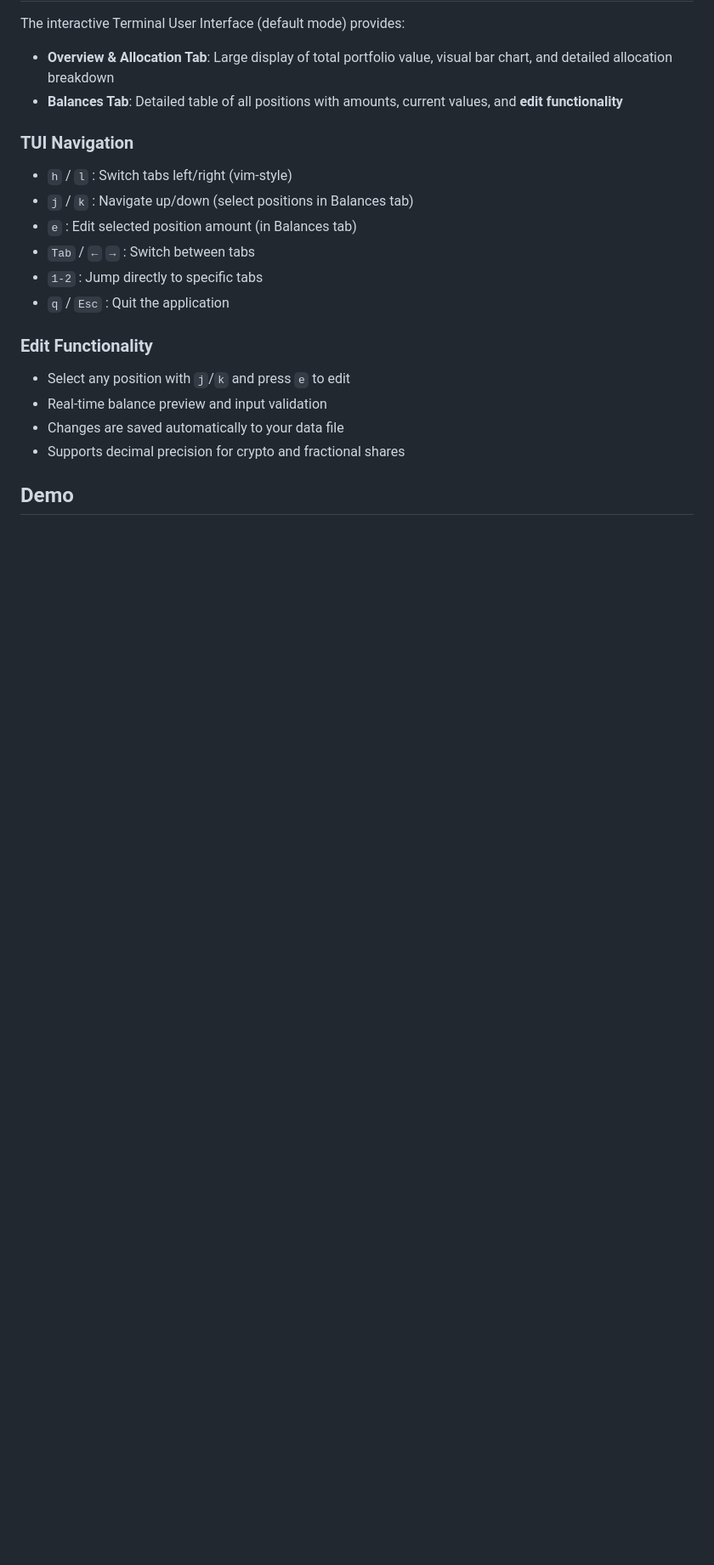
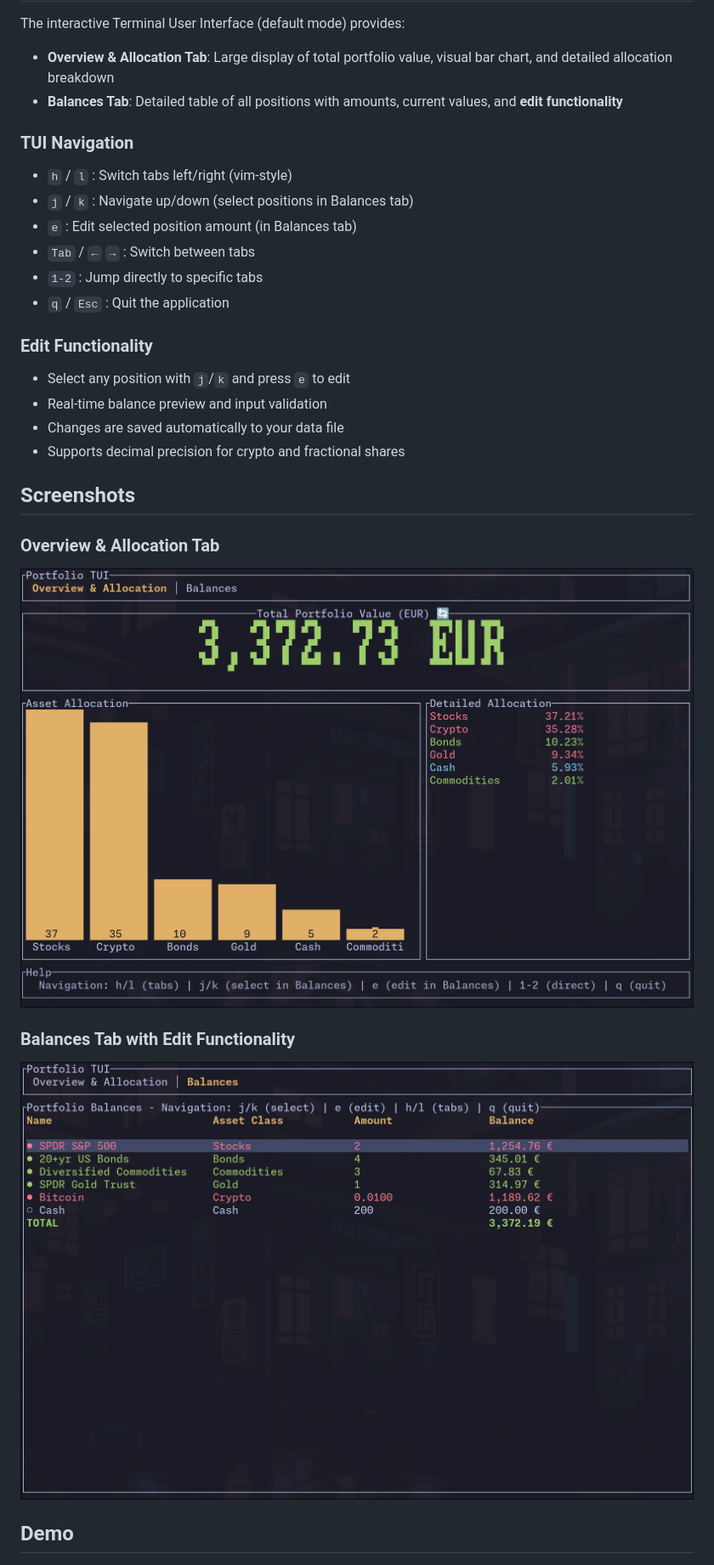
Before and after one commit to MarkusZoppelt/portfolio_rs, a Markdown page: README.md, the part around the change. Shown at 85% size. GitHub-like rendering; pictures changed too: img/tui_balances.png (added), img/tui_overview.png (added); blank space fills up the shorter version.

Commit message:
docs: add TUI screenshots to README
Showcase the new TUI interface with dedicated screenshots:
- Overview tab with portfolio value and allocation charts
- Balances tab demonstrating edit functionality and selection

```diff
--- a/README.md
+++ b/README.md
@@ -64,6 +64,14 @@ The interactive Terminal User Interface (default mode) provides:
 - Supports decimal precision for crypto and fractional shares
 
 
+## Screenshots
+
+### Overview & Allocation Tab
+![TUI Overview](https://raw.githubusercontent.com/MarkusZoppelt/portfolio_rs/main/img/tui_overview.png)
+
+### Balances Tab with Edit Functionality
+![TUI Balances](https://raw.githubusercontent.com/MarkusZoppelt/portfolio_rs/main/img/tui_balances.png)
+
 ## Demo
 ![demo](https://raw.githubusercontent.com/MarkusZoppelt/portfolio_rs/main/img/demo.gif)
 
```
